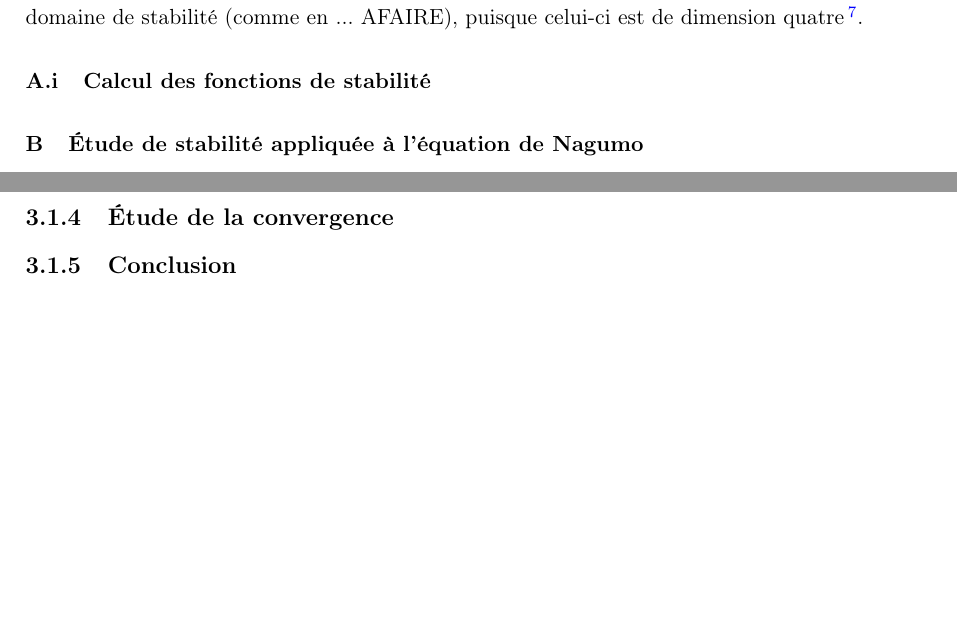
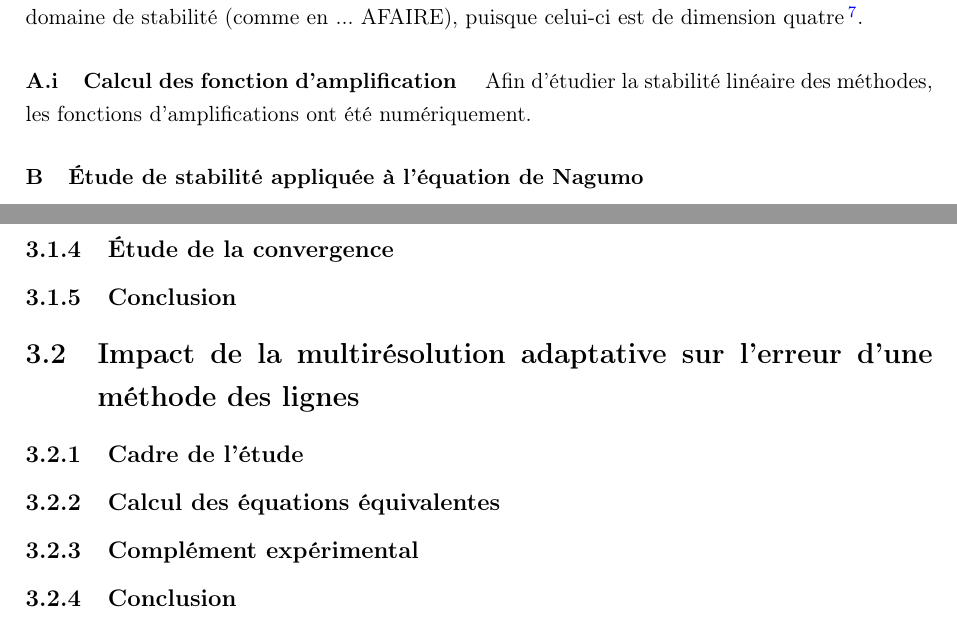
Before and after one commit to Ocelot-Pale/rapport_PFE, a LaTeX thesis (main.tex, which reads chapitres/4_contributions/1_contribution/3_stabilite.tex): two parts of pages 29 and 33 of 37, joined at a grey line, cut so that both start at the same text, the shorter picture padded with empty space. Compiled offline with pdfLaTeX.

Commit message:
création des fichiers de l'étude 2 + réaorganisation mineure

```diff
--- a/chapitres/4_contributions/1_contribution/3_stabilite.tex
+++ b/chapitres/4_contributions/1_contribution/3_stabilite.tex
@@ -9,7 +9,10 @@ Dans un second temps, l'étude se centre sur l'application à l'équation de Nag
     Ainsi, pour chaque couple de valeur propre, la fonction de stabilité prend une valeur différente et comme les coefficients spectraux sont complexes,
     on ne peut plus visualiser d'un simple coup d'œil le domaine de stabilité (comme en ... AFAIRE), puisque celui-ci est de dimension quatre
     \footnote{En effet la fonction de stabilité $R \mathbb C \times \mathbb C \rightarrow \mathbb R$ et $\dim  \mathbb C \times \mathbb C=4$.}.
-    \paragraph{Calcul des fonctions de stabilité}
+    \paragraph{Calcul des fonction d'amplification }
+    Afin d'étudier la stabilité linéaire des méthodes, les fonctions d'amplifications ont été numériquement.
+    %AFAIRE ---> faire les calculs analytiques ... :)
+
 
 \subsubsection{Étude de stabilité appliquée à l'équation de Nagumo}
     Nous allons particulariser la démarche suivante en la centrant sur l'équation de Nagumo. Cela vas nous permettre de comprendre
--- a/main.tex
+++ b/main.tex
@@ -39,7 +39,7 @@
 
 % Table des matières
 \usepackage{tocloft}
-\setcounter{tocdepth}{3}
+\setcounter{tocdepth}{2}
 \setcounter{secnumdepth}{4}  % Numéroter jusqu'aux paragraphs
 \renewcommand{\thesubsubsection}{\Alph{subsubsection}}
 \renewcommand{\theparagraph}{\thesubsubsection.\roman{paragraph}}
@@ -217 +223,3 @@ Je tiens à remercier...
+        \subsection{Étude de la convergence}\input{chapitres/4_contributions/1_contribution/4_convergence.tex}
+        \subsection{Conclusion}\input{chapitres/4_contributions/1_contribution/5_conclusion.tex}
 
@@ -226,21 +226,13 @@ Je tiens à remercier...
-            \input{chapitres/4_contributions/1_contribution/3_stabilite.tex}
-        \subsection{Étude de la convergence}
-            \input{chapitres/4_contributions/1_contribution/4_convergence.tex}
-        \subsection{Conclusion}
-            \input{chapitres/4_contributions/1_contribution/5_conclusion.tex}
-    % Travail 1
-        % Réalisaiton
-        % conclusion
-    % Travail 2
-        % Réalisaiton
-        % conclusion
-    % Travail 3
-        % Réalisaiton
-        % conclusion
+    \section{Impact de la multirésolution adaptative sur l'erreur d'une méthode des lignes}
+        \input{chapitres/4_contributions/2_contribution/0_intro.tex}
+        \subsection{Cadre de l'étude}                   \input{chapitres/4_contributions/2_contribution/1_cadre.tex}
+        \subsection{Calcul des équations équivalentes}  \input{chapitres/4_contributions/2_contribution/2_eq_equiv.tex}
+        \subsection{Complément expérimental}            \input{chapitres/4_contributions/2_contribution/3_experimental.tex}
+        \subsection{Conclusion}                         \input{chapitres/4_contributions/2_contribution/4_conclusion.tex}
 
 \chapter{Conclusion}
     %Conclusion scientifique
-    %Conclusion profesionelle et personelle
+    %Conclusion professionnelle et personnelle
 
 \newpage
 
```
Also changed, not shown: chapitres/4_contributions/2_contribution/0_intro.tex (added), chapitres/4_contributions/2_contribution/1_cadre.tex (added), chapitres/4_contributions/2_contribution/2_eq_equiv.tex (added), chapitres/4_contributions/2_contribution/3_experimental.tex (added), chapitres/4_contributions/2_contribution/4_conclusion.tex (added), main.pdf, main.tex (19 more changed lines).
